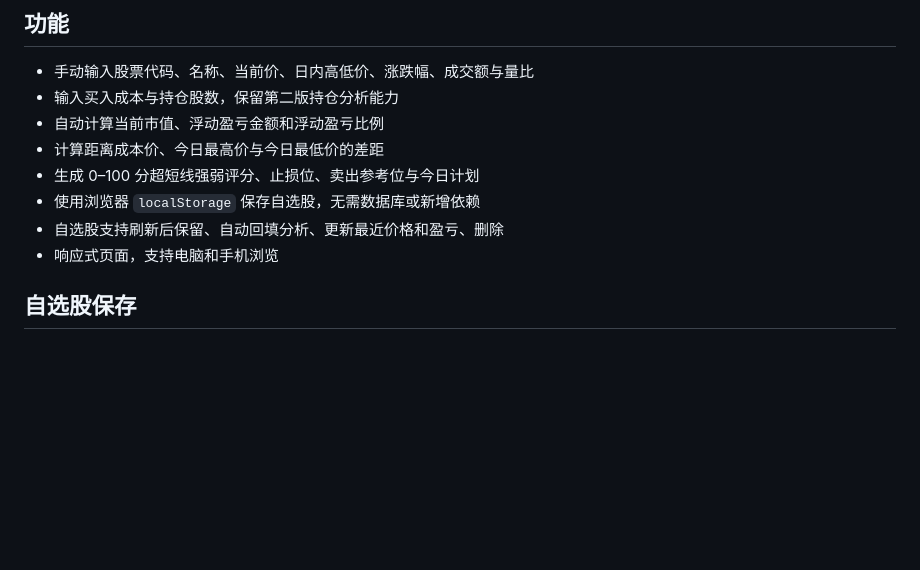
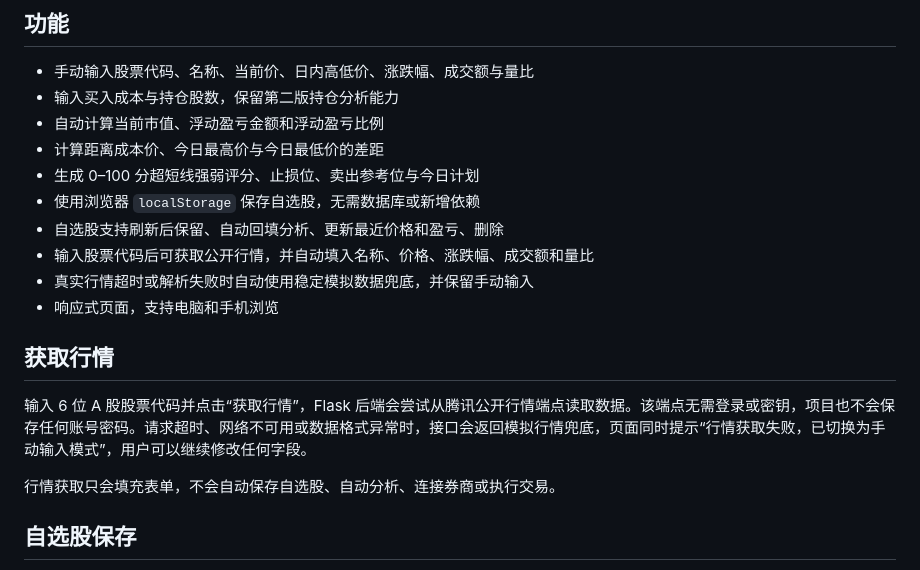
Before and after one commit to yydevil6/stock-analyzer-web, a Markdown page: README.md, the part around the change. Rendered like a GitHub page; blank space fills up the shorter version.

Commit message:
更新第五版行情功能说明

```diff
--- a/README.md
+++ b/README.md
@@ -13,7 +13,15 @@
 - 生成 0–100 分超短线强弱评分、止损位、卖出参考位与今日计划
 - 使用浏览器 `localStorage` 保存自选股，无需数据库或新增依赖
 - 自选股支持刷新后保留、自动回填分析、更新最近价格和盈亏、删除
+- 输入股票代码后可获取公开行情，并自动填入名称、价格、涨跌幅、成交额和量比
+- 真实行情超时或解析失败时自动使用稳定模拟数据兜底，并保留手动输入
 - 响应式页面，支持电脑和手机浏览
+
+## 获取行情
+
+输入 6 位 A 股股票代码并点击“获取行情”，Flask 后端会尝试从腾讯公开行情端点读取数据。该端点无需登录或密钥，项目也不会保存任何账号密码。请求超时、网络不可用或数据格式异常时，接口会返回模拟行情兜底，页面同时提示“行情获取失败，已切换为手动输入模式”，用户可以继续修改任何字段。
+
+行情获取只会填充表单，不会自动保存自选股、自动分析、连接券商或执行交易。
 
 ## 自选股保存
 
```
